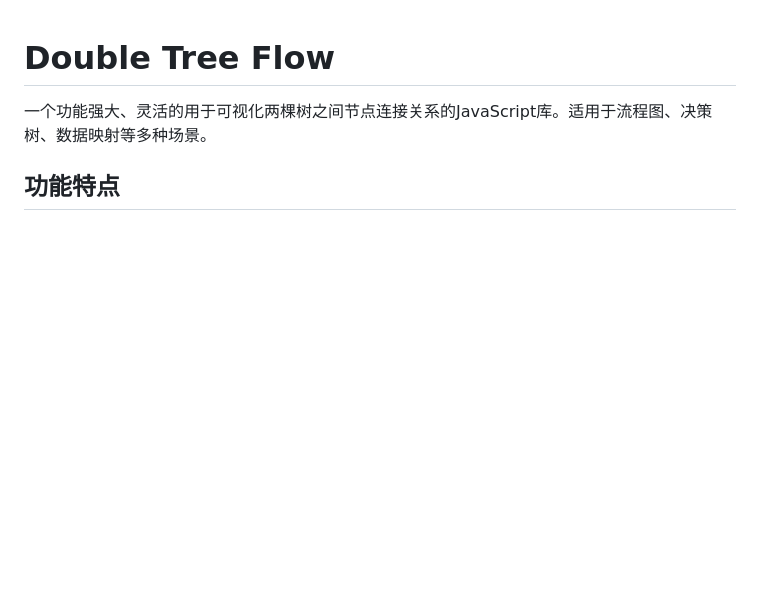
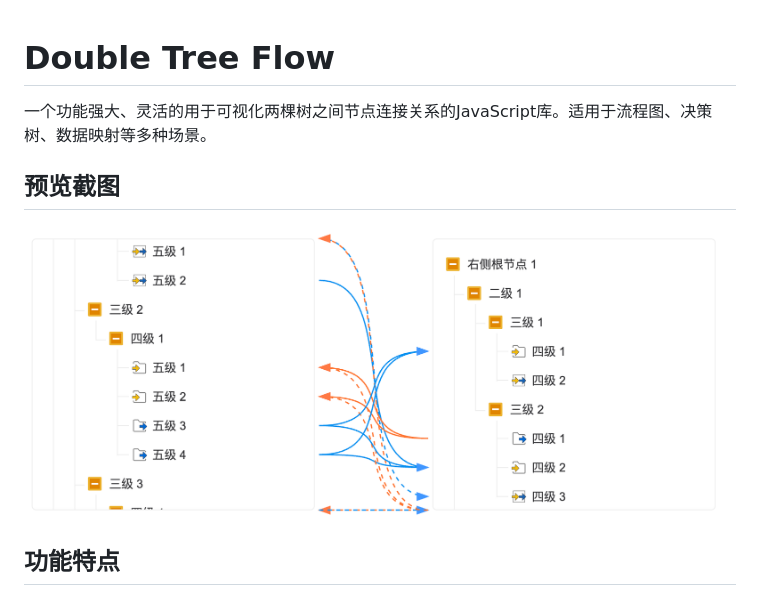
Before and after one commit to calvinlq/double-tree-flow, a Markdown page: README.md, the part around the change. Rendered like a GitHub page; pictures changed too: screenshots/DTF.png (added); blank space fills up the shorter version.

```diff
--- a/README.md
+++ b/README.md
@@ -1,6 +1,10 @@
 # Double Tree Flow
 
 一个功能强大、灵活的用于可视化两棵树之间节点连接关系的JavaScript库。适用于流程图、决策树、数据映射等多种场景。
+
+## 预览截图
+
+![Double Tree Flow 预览截图](screenshots/DTF.png)
 
 ## 功能特点
 - 支持左右两棵树之间的节点连接可视化
```
Also changed, not shown: 3 other files.
